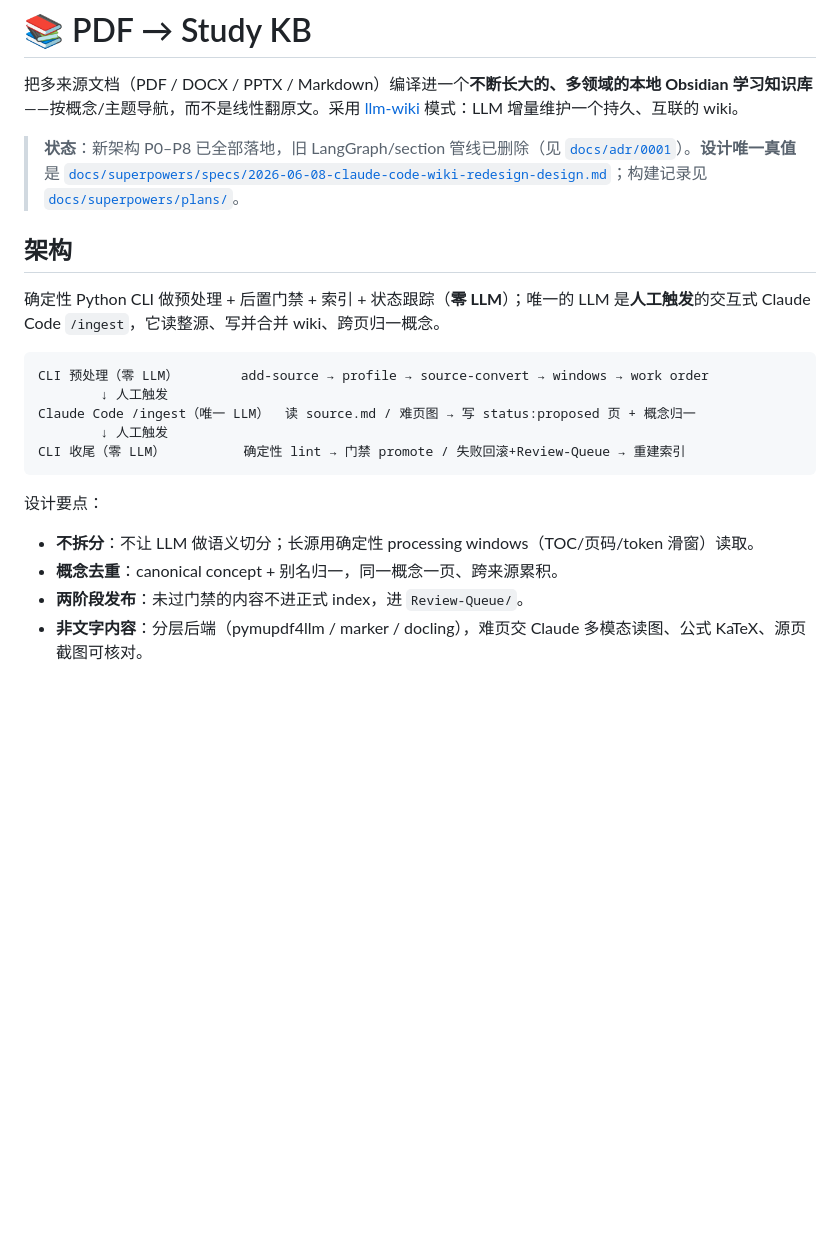
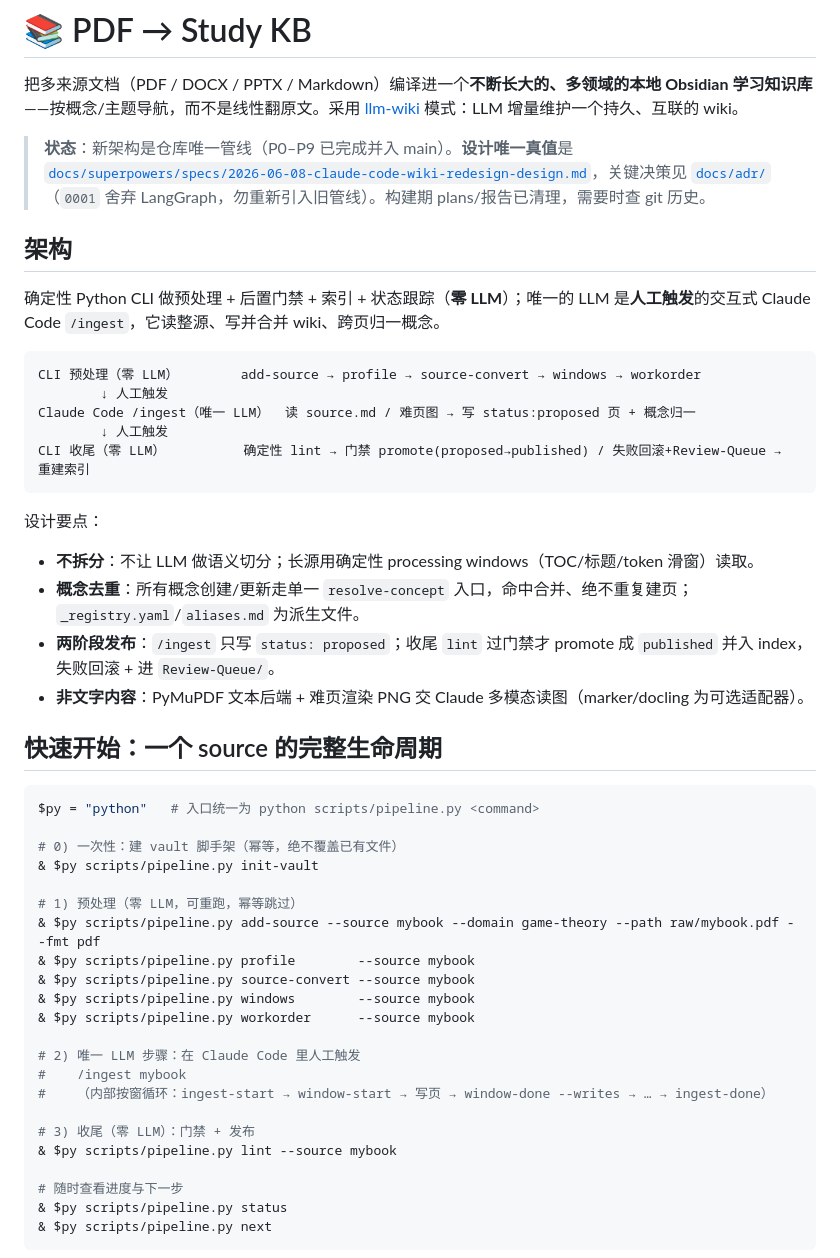
Before and after one commit to Iabstergo1/pdf-to-study-kb, a Markdown page: README.md, the part around one of its changes. Rendered like a GitHub page; blank space fills up the shorter version.

````diff
--- a/README.md
+++ b/README.md
@@ -2,22 +2,51 @@
 
 把多来源文档（PDF / DOCX / PPTX / Markdown）编译进一个**不断长大的、多领域的本地 Obsidian 学习知识库**——按概念/主题导航，而不是线性翻原文。采用 [llm-wiki](https://gist.github.com/karpathy/442a6bf555914893e9891c11519de94f) 模式：LLM 增量维护一个持久、互联的 wiki。
 
-> **状态**：新架构 P0–P8 已全部落地，旧 LangGraph/section 管线已删除（见 [`docs/adr/0001`](docs/adr/0001-drop-langgraph-adopt-claude-code-wiki.md)）。**设计唯一真值**是 [`docs/superpowers/specs/2026-06-08-claude-code-wiki-redesign-design.md`](docs/superpowers/specs/2026-06-08-claude-code-wiki-redesign-design.md)；构建记录见 [`docs/superpowers/plans/`](docs/superpowers/plans/)。
+> **状态**：新架构是仓库唯一管线（P0–P9 已完成并入 main）。**设计唯一真值**是 [`docs/superpowers/specs/2026-06-08-claude-code-wiki-redesign-design.md`](docs/superpowers/specs/2026-06-08-claude-code-wiki-redesign-design.md)，关键决策见 [`docs/adr/`](docs/adr/)（`0001` 舍弃 LangGraph，勿重新引入旧管线）。构建期 plans/报告已清理，需要时查 git 历史。
 
 ## 架构
 
 确定性 Python CLI 做预处理 + 后置门禁 + 索引 + 状态跟踪（**零 LLM**）；唯一的 LLM 是**人工触发**的交互式 Claude Code `/ingest`，它读整源、写并合并 wiki、跨页归一概念。
 
 ```text
-CLI 预处理（零 LLM）        add-source → profile → source-convert → windows → work order
+CLI 预处理（零 LLM）        add-source → profile → source-convert → windows → workorder
         ↓ 人工触发
 Claude Code /ingest（唯一 LLM）  读 source.md / 难页图 → 写 status:proposed 页 + 概念归一
         ↓ 人工触发
-CLI 收尾（零 LLM）          确定性 lint → 门禁 promote / 失败回滚+Review-Queue → 重建索引
+CLI 收尾（零 LLM）          确定性 lint → 门禁 promote(proposed→published) / 失败回滚+Review-Queue → 重建索引
 ```
 
 设计要点：
-- **不拆分**：不让 LLM 做语义切分；长源用确定性 processing windows（TOC/页码/token 滑窗）读取。
-- **概念去重**：canonical concept + 别名归一，同一概念一页、跨来源累积。
-- **两阶段发布**：未过门禁的内容不进正式 index，进 `Review-Queue/`。
-- **非文字内容**：分层后端（pymupdf4llm / marker / docling），难页交 Claude 多模态读图、公式 KaTeX、源页截图可核对。
+
+- **不拆分**：不让 LLM 做语义切分；长源用确定性 processing windows（TOC/标题/token 滑窗）读取。
+- **概念去重**：所有概念创建/更新走单一 `resolve-concept` 入口，命中合并、绝不重复建页；`_registry.yaml`/`aliases.md` 为派生文件。
+- **两阶段发布**：`/ingest` 只写 `status: proposed`；收尾 `lint` 过门禁才 promote 成 `published` 并入 index，失败回滚 + 进 `Review-Queue/`。
+- **非文字内容**：PyMuPDF 文本后端 + 难页渲染 PNG 交 Claude 多模态读图（marker/docling 为可选适配器）。
+
+## 快速开始：一个 source 的完整生命周期
+
+```powershell
+$py = "python"   # 入口统一为 python scripts/pipeline.py <command>
+
+# 0) 一次性：建 vault 脚手架（幂等，绝不覆盖已有文件）
+& $py scripts/pipeline.py init-vault
+
+# 1) 预处理（零 LLM，可重跑，幂等跳过）
+& $py scripts/pipeline.py add-source --source mybook --domain game-theory --path raw/mybook.pdf --fmt pdf
+& $py scripts/pipeline.py profile        --source mybook
+& $py scripts/pipeline.py source-convert --source mybook
+& $py scripts/pipeline.py windows        --source mybook
+& $py scripts/pipeline.py workorder      --source mybook
+
+# 2) 唯一 LLM 步骤：在 Claude Code 里人工触发
+#    /ingest mybook
+#    （内部按窗循环：ingest-start → window-start → 写页 → window-done --writes → … → ingest-done）
+
+# 3) 收尾（零 LLM）：门禁 + 发布
+& $py scripts/pipeline.py lint --source mybook
+
+# 随时查看进度与下一步
+& $py scripts/pipeline.py status
+& $py scripts/pipeline.py next
+```
+
````
Also changed, not shown: other parts of README.md (+56 -10 lines).
